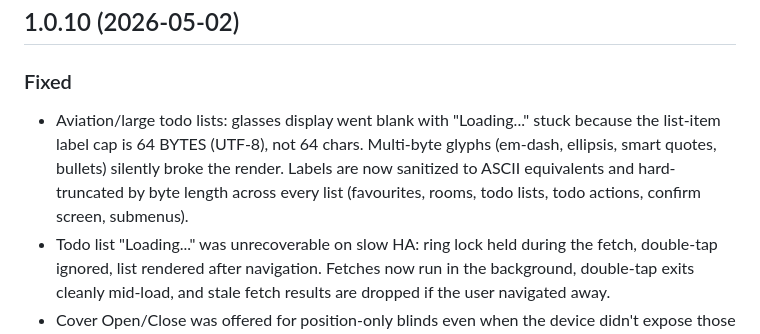
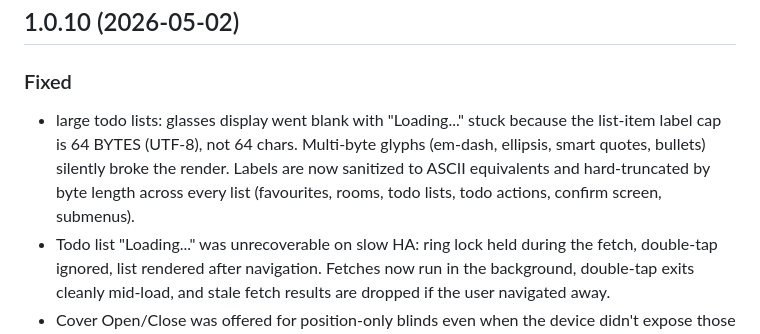
Before and after one commit to AeroMicky/HA-Glance-Control, a Markdown page: CHANGELOG.md, the part around the change. Drawn GitHub-style.

```diff
--- a/CHANGELOG.md
+++ b/CHANGELOG.md
@@ -3,7 +3,7 @@
 ## 1.0.10 (2026-05-02)
 
 ### Fixed
-- Aviation/large todo lists: glasses display went blank with "Loading..." stuck because the list-item label cap is 64 BYTES (UTF-8), not 64 chars. Multi-byte glyphs (em-dash, ellipsis, smart quotes, bullets) silently broke the render. Labels are now sanitized to ASCII equivalents and hard-truncated by byte length across every list (favourites, rooms, todo lists, todo actions, confirm screen, submenus).
+- large todo lists: glasses display went blank with "Loading..." stuck because the list-item label cap is 64 BYTES (UTF-8), not 64 chars. Multi-byte glyphs (em-dash, ellipsis, smart quotes, bullets) silently broke the render. Labels are now sanitized to ASCII equivalents and hard-truncated by byte length across every list (favourites, rooms, todo lists, todo actions, confirm screen, submenus).
 - Todo list "Loading..." was unrecoverable on slow HA: ring lock held during the fetch, double-tap ignored, list rendered after navigation. Fetches now run in the background, double-tap exits cleanly mid-load, and stale fetch results are dropped if the user navigated away.
 - Cover Open/Close was offered for position-only blinds even when the device didn't expose those services. Cover, fan, and climate submenus now reflect the entity's actual `supported_features` and attribute ranges (`min_temp`/`max_temp`/`target_temp_step`).
 - Empty list got cached forever when the 30 s timeout fired before HA responded; the cache no longer stores timeout results.
```
